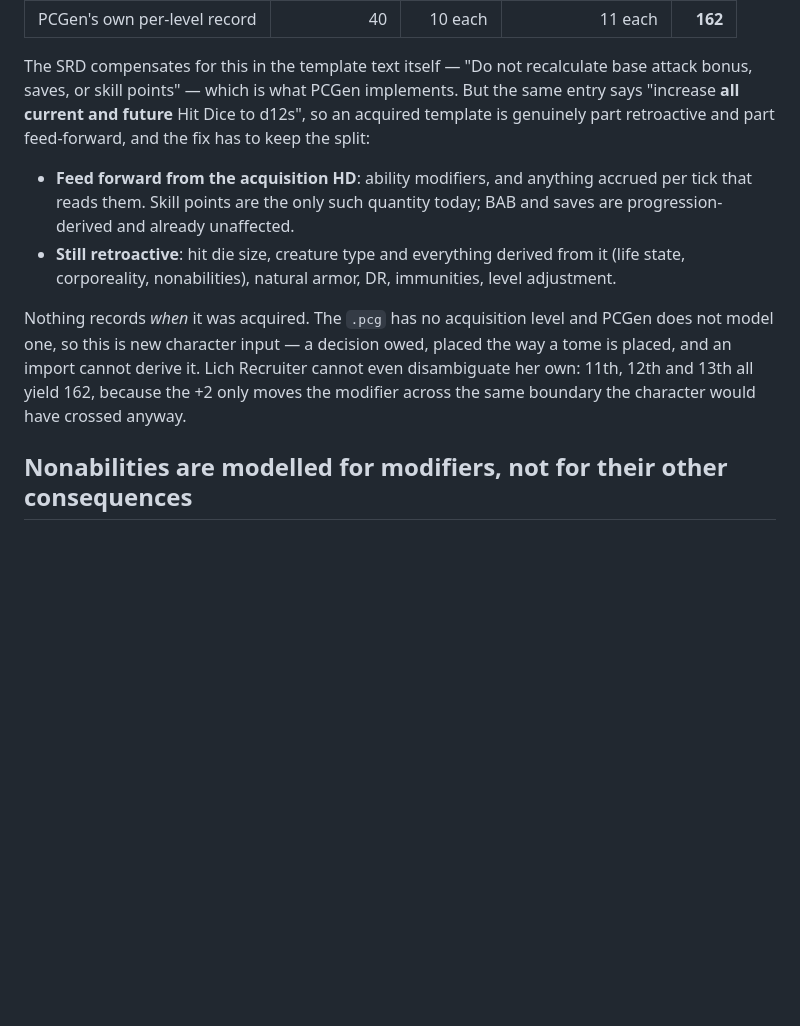
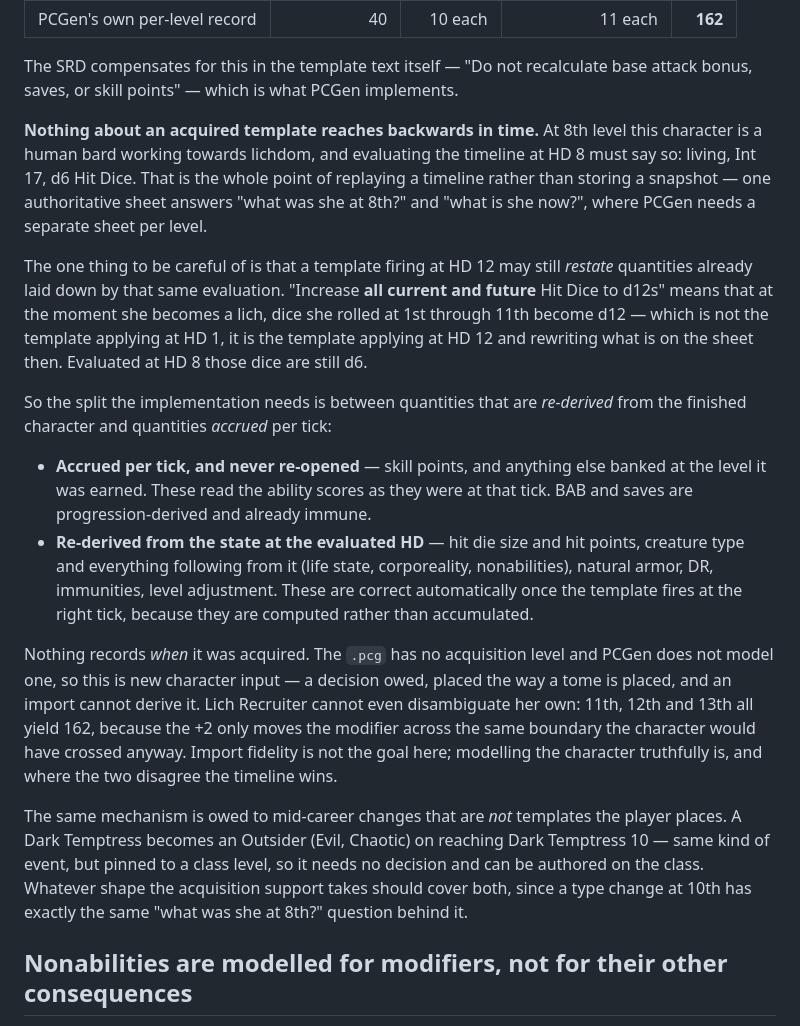
Before and after one commit to emm-n-m/not-only-fiends, a Markdown page: KNOWN_ISSUES.md, the part around the change. Drawn GitHub-style; blank space fills up the shorter version.

Commit message:
Correct the acquired-template note: nothing reaches backwards
The previous version said hit dice and creature type "stay retroactive",
which would have had the next session build the wrong thing. At 8th level
this character is a living human bard working towards lichdom, and evaluating
the timeline at HD 8 has to say so - that a sheet can be asked what it was at
any HD, instead of needing one saved sheet per level, is the reason the
timeline exists.

The subtlety is narrower than "retroactive". An event firing at HD 12 may
restate what is on the sheet at HD 12 - a lich's earlier d6 dice become d12,
because the template says all current and future Hit Dice - without that
touching HD 8, where they are still d6. So the line to draw is between
quantities accrued per tick and never re-opened (skill points, which is why
this bug is worth 14 of them) and quantities re-derived from the state at the
evaluated HD (hit dice, type and everything following from it), which come
out right on their own once the event fires at the right tick.

Also notes that Dark Temptress 10 turning the character into an Outsider
(Evil, Chaotic) is the same event pinned to a class level rather than placed
by the player, so it needs no decision and should fall out of the same
mechanism.

Co-Authored-By: Claude Opus 5 <noreply@anthropic.com>
Claude-Session: https://claude.ai/code/session_014MCYxXLmnYjEp4hiRirpLa

```diff
--- a/KNOWN_ISSUES.md
+++ b/KNOWN_ISSUES.md
@@ -261,21 +261,43 @@ cleanly — the builder reports "14 unspent":
 | PCGen's own per-level record | 40 | 10 each | 11 each | **162** |
 
 The SRD compensates for this in the template text itself — "Do not recalculate base attack bonus,
-saves, or skill points" — which is what PCGen implements. But the same entry says "increase **all
-current and future** Hit Dice to d12s", so an acquired template is genuinely part retroactive and
-part feed-forward, and the fix has to keep the split:
+saves, or skill points" — which is what PCGen implements.
 
-- **Feed forward from the acquisition HD**: ability modifiers, and anything accrued per tick that
-  reads them. Skill points are the only such quantity today; BAB and saves are progression-derived
-  and already unaffected.
-- **Still retroactive**: hit die size, creature type and everything derived from it (life state,
-  corporeality, nonabilities), natural armor, DR, immunities, level adjustment.
+**Nothing about an acquired template reaches backwards in time.** At 8th level this character is a
+human bard working towards lichdom, and evaluating the timeline at HD 8 must say so: living,
+Int 17, d6 Hit Dice. That is the whole point of replaying a timeline rather than storing a
+snapshot — one authoritative sheet answers "what was she at 8th?" and "what is she now?", where
+PCGen needs a separate sheet per level.
+
+The one thing to be careful of is that a template firing at HD 12 may still *restate* quantities
+already laid down by that same evaluation. "Increase **all current and future** Hit Dice to d12s"
+means that at the moment she becomes a lich, dice she rolled at 1st through 11th become d12 —
+which is not the template applying at HD 1, it is the template applying at HD 12 and rewriting
+what is on the sheet then. Evaluated at HD 8 those dice are still d6.
+
+So the split the implementation needs is between quantities that are *re-derived* from the
+finished character and quantities *accrued* per tick:
+
+- **Accrued per tick, and never re-opened** — skill points, and anything else banked at the level
+  it was earned. These read the ability scores as they were at that tick. BAB and saves are
+  progression-derived and already immune.
+- **Re-derived from the state at the evaluated HD** — hit die size and hit points, creature type
+  and everything following from it (life state, corporeality, nonabilities), natural armor, DR,
+  immunities, level adjustment. These are correct automatically once the template fires at the
+  right tick, because they are computed rather than accumulated.
 
 Nothing records *when* it was acquired. The `.pcg` has no acquisition level and PCGen does not
 model one, so this is new character input — a decision owed, placed the way a tome is placed, and
 an import cannot derive it. Lich Recruiter cannot even disambiguate her own: 11th, 12th and 13th
 all yield 162, because the +2 only moves the modifier across the same boundary the character
-would have crossed anyway.
+would have crossed anyway. Import fidelity is not the goal here; modelling the character
+truthfully is, and where the two disagree the timeline wins.
+
+The same mechanism is owed to mid-career changes that are *not* templates the player places. A
+Dark Temptress becomes an Outsider (Evil, Chaotic) on reaching Dark Temptress 10 — same kind of
+event, but pinned to a class level, so it needs no decision and can be authored on the class.
+Whatever shape the acquisition support takes should cover both, since a type change at 10th has
+exactly the same "what was she at 8th?" question behind it.
 
 ## Nonabilities are modelled for modifiers, not for their other consequences
 
```
